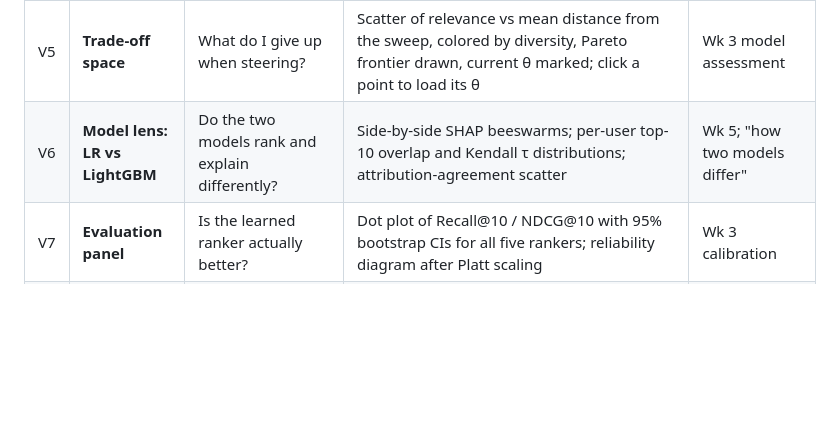
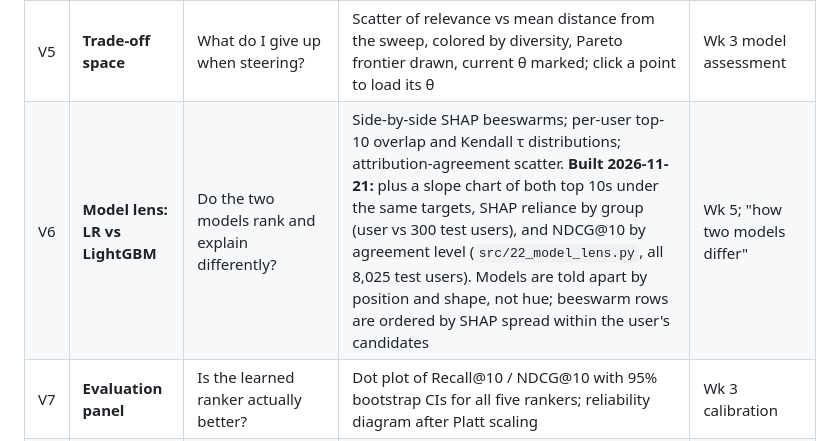
Before and after one commit to fangyu-qu/SteerEats, a Markdown page: docs/PLAN.md, the part around the change. Drawn GitHub-style; blank space fills up the shorter version.

```diff
--- a/docs/PLAN.md
+++ b/docs/PLAN.md
@@ -140,7 +140,7 @@ effects and diversity effects always use the same three hues everywhere.
 | V3 | **Score ledger** | Why is this restaurant here? | Horizontal waterfall: SHAP feature bars (model hue), then distance and popularity terms (control hue), then the MMR rank effect (diversity hue); toggle fixed-order vs Shapley-over-stages | Wk 5 SHAP; Wk 4 white-box (LR) |
 | V4 | **Map** | Where did the list move geographically? Which neighborhoods can I reach, at what cost? | d3-geo NTA polygons for NYC, user medoid, distance rings, numbered top-10 markers, exited items hollow; NTA fill shows steering cost (smallest control change that brings the neighborhood into the top 10, hatched if unreachable). **Decided 2026-11-20:** clicking a neighborhood boosts it directly (a fifth, map-based control), because RQ1 showed the four indirect controls reach only 33–41% of other-borough neighborhoods. **Built 2026-11-20:** the boost adds a bonus to the neighborhood's places after the popularity step (smallest bonus that brings one into the top 10); it is a sixth column in the rank flow, a row in the ledger, and a fifth Shapley player | Spatial context; RQ1 steering cost |
 | V5 | **Trade-off space** | What do I give up when steering? | Scatter of relevance vs mean distance from the sweep, colored by diversity, Pareto frontier drawn, current θ marked; click a point to load its θ | Wk 3 model assessment |
-| V6 | **Model lens: LR vs LightGBM** | Do the two models rank and explain differently? | Side-by-side SHAP beeswarms; per-user top-10 overlap and Kendall τ distributions; attribution-agreement scatter | Wk 5; "how two models differ" |
+| V6 | **Model lens: LR vs LightGBM** | Do the two models rank and explain differently? | Side-by-side SHAP beeswarms; per-user top-10 overlap and Kendall τ distributions; attribution-agreement scatter. **Built 2026-11-21:** plus a slope chart of both top 10s under the same targets, SHAP reliance by group (user vs 300 test users), and NDCG@10 by agreement level (`src/22_model_lens.py`, all 8,025 test users). Models are told apart by position and shape, not hue; beeswarm rows are ordered by SHAP spread within the user's candidates | Wk 5; "how two models differ" |
 | V7 | **Evaluation panel** | Is the learned ranker actually better? | Dot plot of Recall@10 / NDCG@10 with 95% bootstrap CIs for all five rankers; reliability diagram after Platt scaling | Wk 3 calibration |
 | V8 | **Restaurant detail** (Fangyu) | What do the stars mean, and did they change? | Rolling mean rating with uncertainty band, review count, price (missing shown as missing), LLM theme summary with cited excerpts | Wk 11 time series; Wk 9 NLP |
 | S1 | Stretch: **similarity map** | Is the restaurant space structured by cuisine and place? | UMAP of item-CF or SVD item factors, trustworthiness and continuity reported, linked brushing to V4 | Wk 7 DR |
```
Also changed, not shown: README.md (+14 -0 lines), outputs/model_lens/MODEL_LENS.md (added, +35 -0 lines), web/README.md (+4 -1 lines), docs/img/ui-v0-model-lens.png (added), 10 other files.
